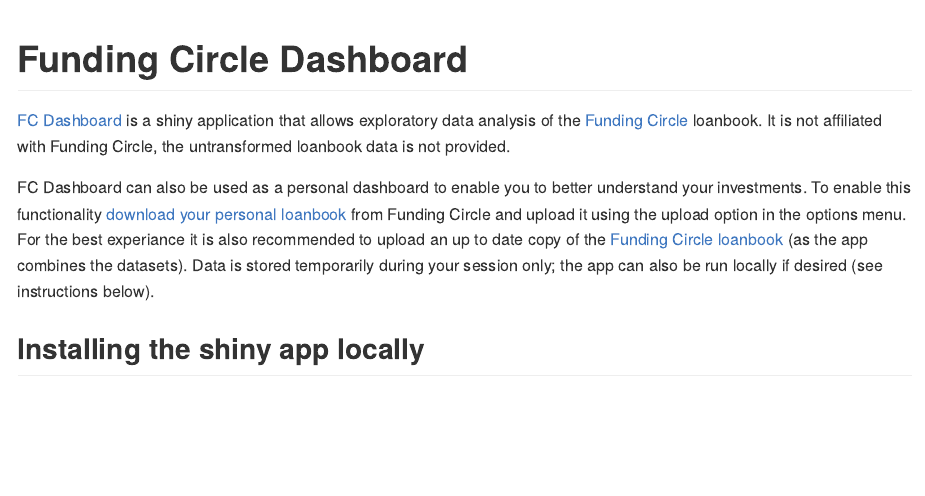
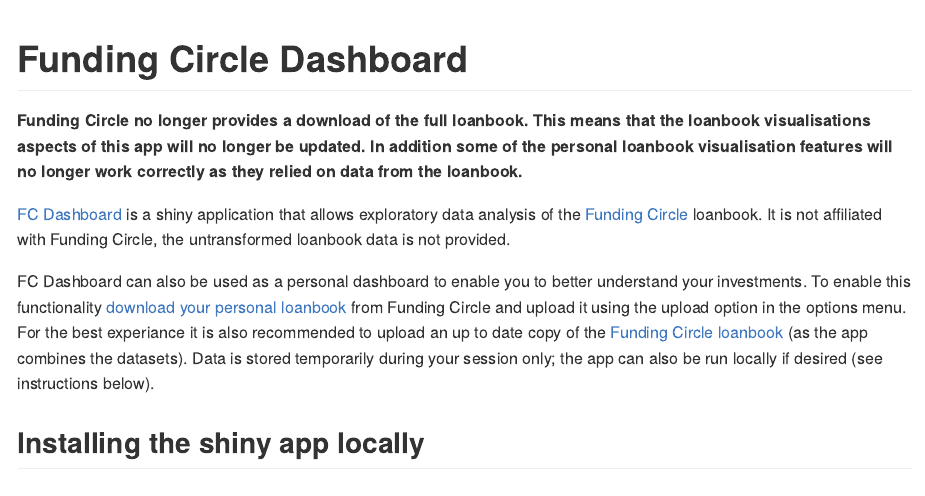
Before and after one commit to seabbs/fcdashboard, an R Markdown document (README.Rmd): the page in a window 1100 px wide, from its top. Rendered offline with R 4.5, knitr and Pandoc, with nearby package versions.

Commit message:
Update README.Rmd

````diff
--- a/README.Rmd
+++ b/README.Rmd
@@ -11,6 +11,8 @@
 ```
 
 # Funding Circle Dashboard
+
+**Funding Circle no longer provides a download of the full loanbook. This means that the loanbook visualisations aspects of this app will no longer be updated. In addition some of the personal loanbook visualisation features will no longer work correctly as they relied on data from the loanbook.**
 
 [FC Dashboard](http://seabbs.co.uk/shiny/fcdashboard) is a shiny application that allows exploratory data analysis of the [Funding Circle](https://www.fundingcircle.com) loanbook. It is not affiliated with Funding Circle, the untransformed loanbook data is not provided.
 
````
